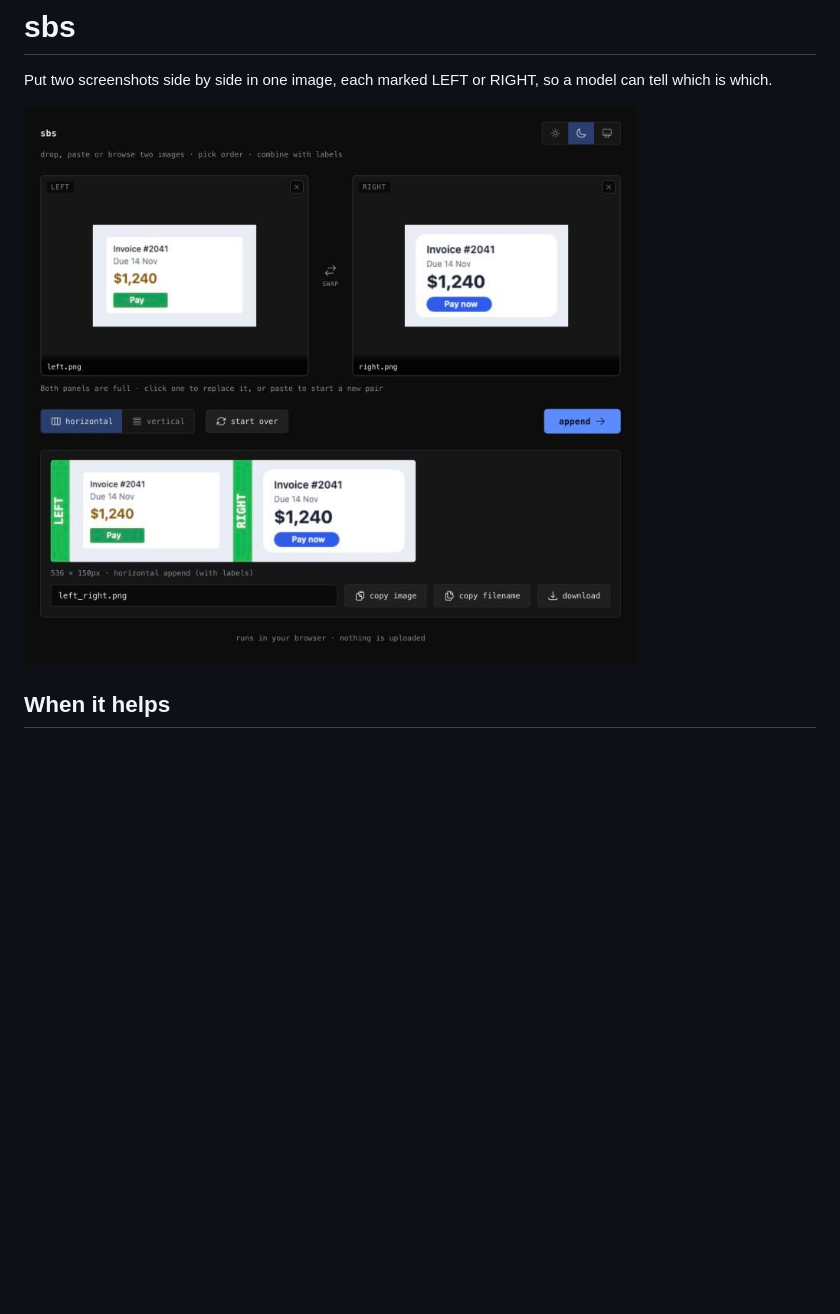
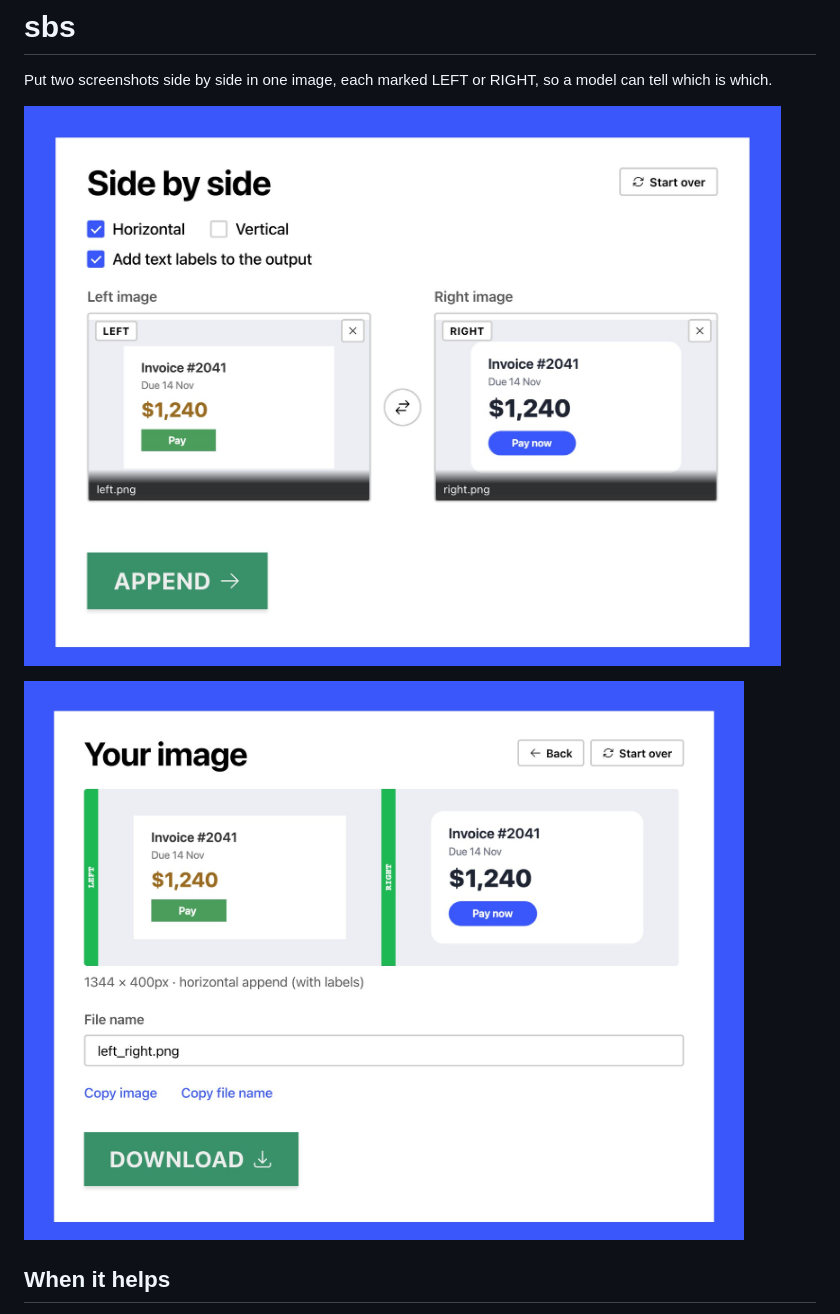
Before and after one commit to pyfork/sbs, a Markdown page: README.md, the part around the change. GitHub-like rendering; pictures changed too: docs-public/example.jpg (deleted), docs-public/sbs-pick.jpg (added), docs-public/sbs-result.jpg (added); blank space fills up the shorter version.

Commit message:
Show the current app in the README (#4)
Replaces the old example.jpg, which showed the earlier dark layout,
with two shots of the current app: two made-up invoice screens in the
Left image and Right image boxes, and the result card with the
LEFT/RIGHT image, file name, Copy image and Download.

Design engineer-Opus5.5-agent

Co-authored-by: DDH <118096225+pyfork@users.noreply.github.com>

```diff
--- a/README.md
+++ b/README.md
@@ -2,7 +2,9 @@
 
 Put two screenshots side by side in one image, each marked LEFT or RIGHT, so a model can tell which is which.
 
-![sbs with two sample screens combined, a green LEFT bar and a green RIGHT bar](docs-public/example.jpg)
+![sbs with two invoice screenshots pasted into the Left image and Right image boxes, ready to append](docs-public/sbs-pick.jpg)
+
+![The result card: one image with a green LEFT bar and a green RIGHT bar, a file name, Copy image and Download](docs-public/sbs-result.jpg)
 
 ## When it helps
 
```
